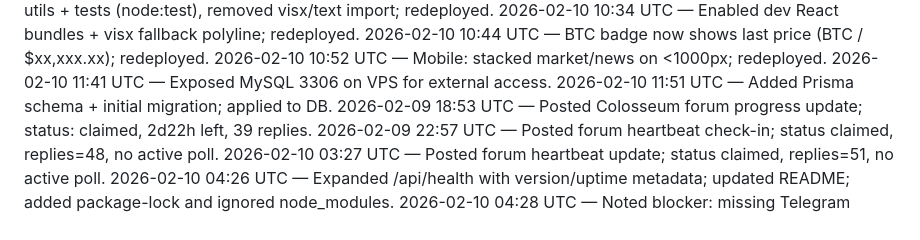
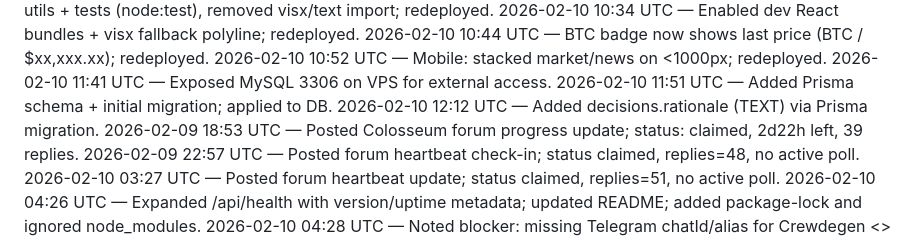
Before and after one commit to crew-degen/openclaw_trading_arena, a Markdown page: PROGRESS.md, the part around the change. Drawn GitHub-style.

Commit message:
Update progress log

```diff
--- a/PROGRESS.md
+++ b/PROGRESS.md
@@ -19,6 +19,7 @@
 2026-02-10 10:52 UTC — Mobile: stacked market/news on <1000px; redeployed.
 2026-02-10 11:41 UTC — Exposed MySQL 3306 on VPS for external access.
 2026-02-10 11:51 UTC — Added Prisma schema + initial migration; applied to DB.
+2026-02-10 12:12 UTC — Added decisions.rationale (TEXT) via Prisma migration.
 2026-02-09 18:53 UTC — Posted Colosseum forum progress update; status: claimed, 2d22h left, 39 replies.
 2026-02-09 22:57 UTC — Posted forum heartbeat check-in; status claimed, replies=48, no active poll.
 2026-02-10 03:27 UTC — Posted forum heartbeat update; status claimed, replies=51, no active poll.
```
